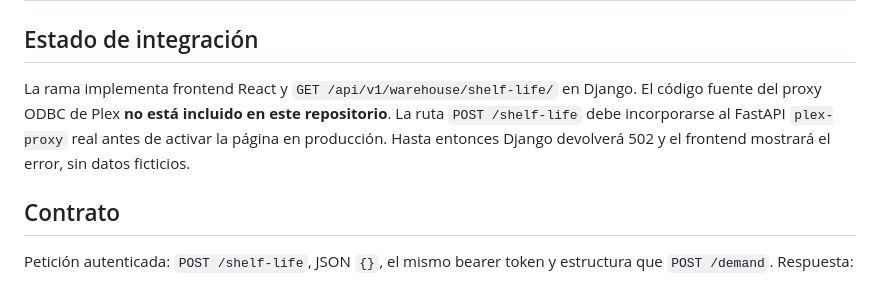
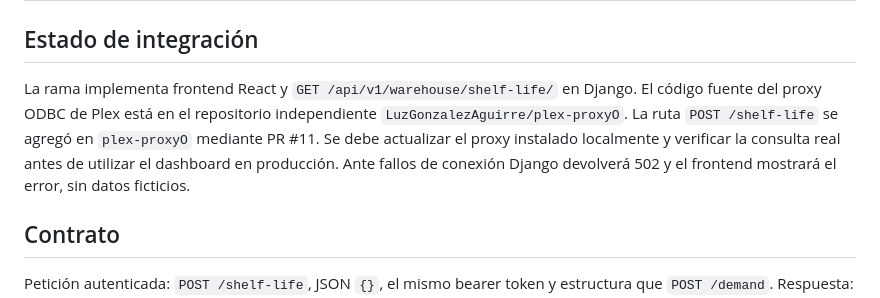
Before and after one commit to LuzGonzalezAguirre/platformSSI, a Markdown page: docs/modules/warehouse-shelf-life.md, the part around the change. Rendered like a GitHub page.

Commit message:
docs(warehouse): link implemented Plex proxy endpoint and deployment requirement

```diff
--- a/docs/modules/warehouse-shelf-life.md
+++ b/docs/modules/warehouse-shelf-life.md
@@ -3,8 +3,8 @@
 ## Estado de integración
 
 La rama implementa frontend React y `GET /api/v1/warehouse/shelf-life/` en Django.
-El código fuente del proxy ODBC de Plex **no está incluido en este repositorio**.
-La ruta `POST /shelf-life` debe incorporarse al FastAPI `plex-proxy` real antes de activar la página en producción. Hasta entonces Django devolverá 502 y el frontend mostrará el error, sin datos ficticios.
+El código fuente del proxy ODBC de Plex está en el repositorio independiente `LuzGonzalezAguirre/plex-proxyO`.
+La ruta `POST /shelf-life` se agregó en `plex-proxyO` mediante PR #11. Se debe actualizar el proxy instalado localmente y verificar la consulta real antes de utilizar el dashboard en producción. Ante fallos de conexión Django devolverá 502 y el frontend mostrará el error, sin datos ficticios.
 
 ## Contrato
 
```
